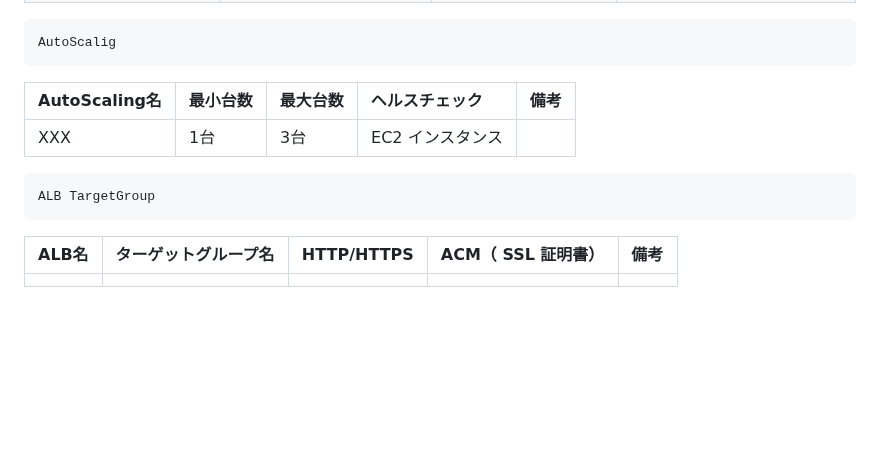
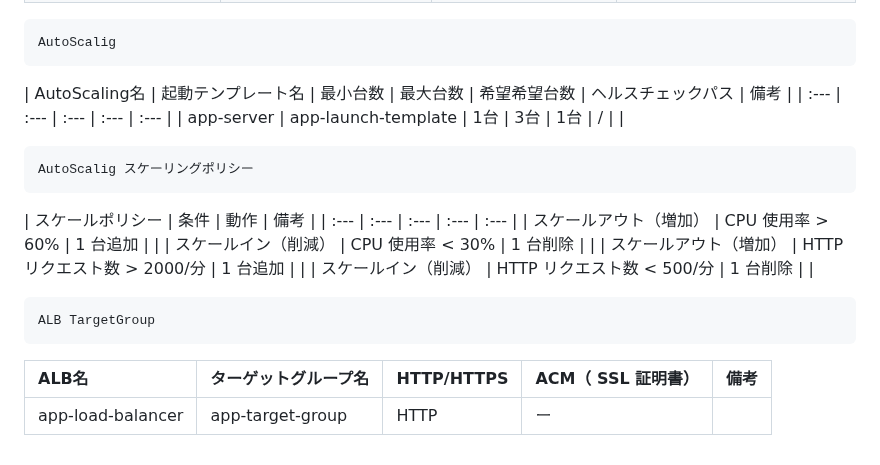
Before and after one commit to yysyo111/terraform-aws-infra-1, a Markdown page: README.md, the part around the change. Rendered like a GitHub page; blank space fills up the shorter version.

````diff
--- a/README.md
+++ b/README.md
@@ -222,13 +222,23 @@ Security Group
 ```plaintext
 AutoScalig
 ```
-| AutoScaling名 | 最小台数 | 最大台数 | ヘルスチェック | 備考 |
+| AutoScaling名 | 起動テンプレート名 | 最小台数 | 最大台数 | 希望希望台数 | ヘルスチェックパス | 備考 |
 | :--- | :---  | :---  | :---  | :---  |
-| XXX | 1台 | 3台 | EC2 インスタンス |  |
+| app-server | app-launch-template | 1台 | 3台 | 1台 | / |  |
+
+```plaintext
+AutoScalig スケーリングポリシー
+```
+| スケールポリシー	 | 条件 | 動作 | 備考 |
+| :--- | :---  | :---  | :---  | :---  |
+| スケールアウト（増加） | CPU 使用率 > 60% | 1 台追加 | |
+| スケールイン（削減） | CPU 使用率 < 30% | 1 台削除 | |
+| スケールアウト（増加） | HTTP リクエスト数 > 2000/分 | 1 台追加 | |
+| スケールイン（削減） | HTTP リクエスト数 < 500/分 | 1 台削除 | |
 
 ```plaintext
 ALB TargetGroup
 ```
 | ALB名 | ターゲットグループ名 | HTTP/HTTPS | ACM（ SSL 証明書） | 備考 |
 | :--- | :---  | :---  | :---  | :---  |
-|  |  |  |  |  |
+| app-load-balancer | app-target-group | HTTP | ー |  |
````
